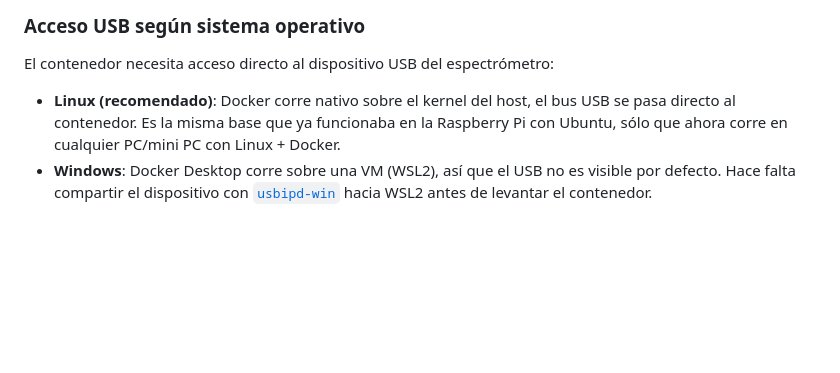
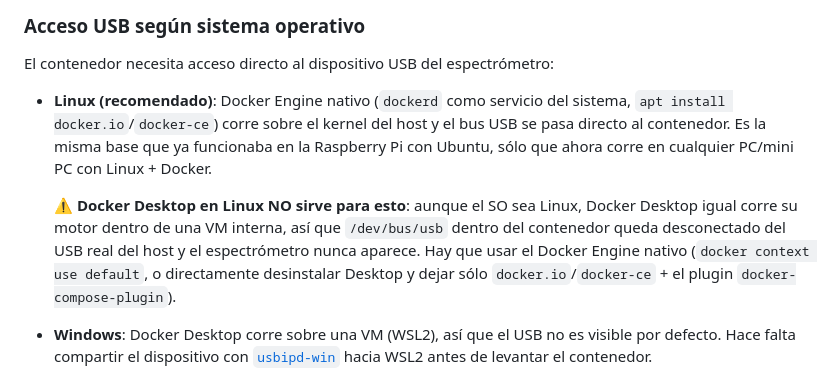
Before and after one commit to mraponi74/UI_Avantes, a Markdown page: README.md, the part around the change. Drawn GitHub-style; blank space fills up the shorter version.

Commit message:
Document Docker Desktop USB limitation on Linux
Docker Desktop runs its engine inside a VM even on Linux, so /dev/bus/usb
passthrough doesn't reach the real host bus and the spectrometer never
shows up. Verified against real hardware: switching to the native Docker
Engine (docker context use default) fixes USB detection.

Co-Authored-By: Claude Sonnet 5 <noreply@anthropic.com>

```diff
--- a/README.md
+++ b/README.md
@@ -34,10 +34,18 @@ llegue a esa IP/puerto — no requiere hotspot ni red dedicada.
 
 El contenedor necesita acceso directo al dispositivo USB del espectrómetro:
 
-- **Linux (recomendado)**: Docker corre nativo sobre el kernel del host, el
-  bus USB se pasa directo al contenedor. Es la misma base que ya funcionaba
-  en la Raspberry Pi con Ubuntu, sólo que ahora corre en cualquier PC/mini PC
-  con Linux + Docker.
+- **Linux (recomendado)**: Docker Engine nativo (`dockerd` como servicio del
+  sistema, `apt install docker.io`/`docker-ce`) corre sobre el kernel del
+  host y el bus USB se pasa directo al contenedor. Es la misma base que ya
+  funcionaba en la Raspberry Pi con Ubuntu, sólo que ahora corre en cualquier
+  PC/mini PC con Linux + Docker.
+
+  ⚠️ **Docker Desktop en Linux NO sirve para esto**: aunque el SO sea Linux,
+  Docker Desktop igual corre su motor dentro de una VM interna, así que
+  `/dev/bus/usb` dentro del contenedor queda desconectado del USB real del
+  host y el espectrómetro nunca aparece. Hay que usar el Docker Engine
+  nativo (`docker context use default`, o directamente desinstalar Desktop y
+  dejar sólo `docker.io`/`docker-ce` + el plugin `docker-compose-plugin`).
 - **Windows**: Docker Desktop corre sobre una VM (WSL2), así que el USB no es
   visible por defecto. Hace falta compartir el dispositivo con
   [`usbipd-win`](https://github.com/dorssel/usbipd-win) hacia WSL2 antes de
```
